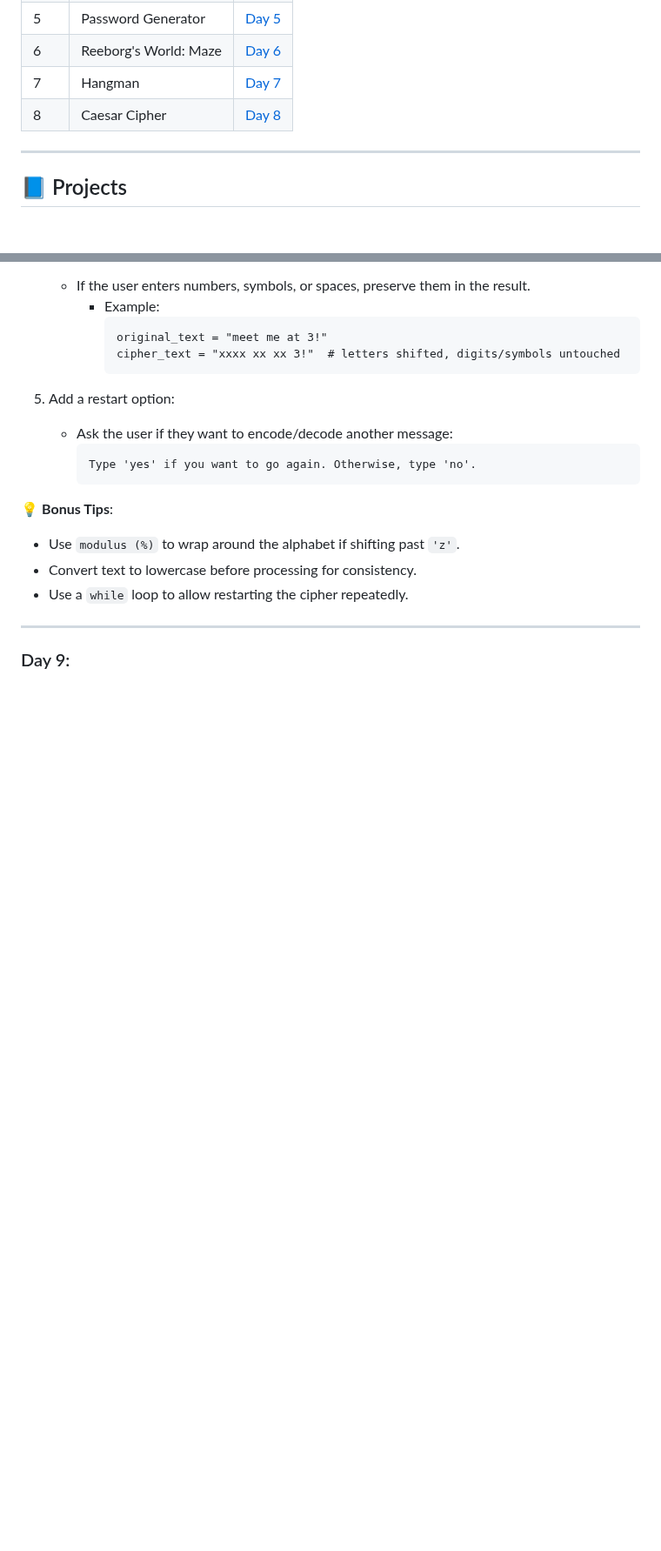
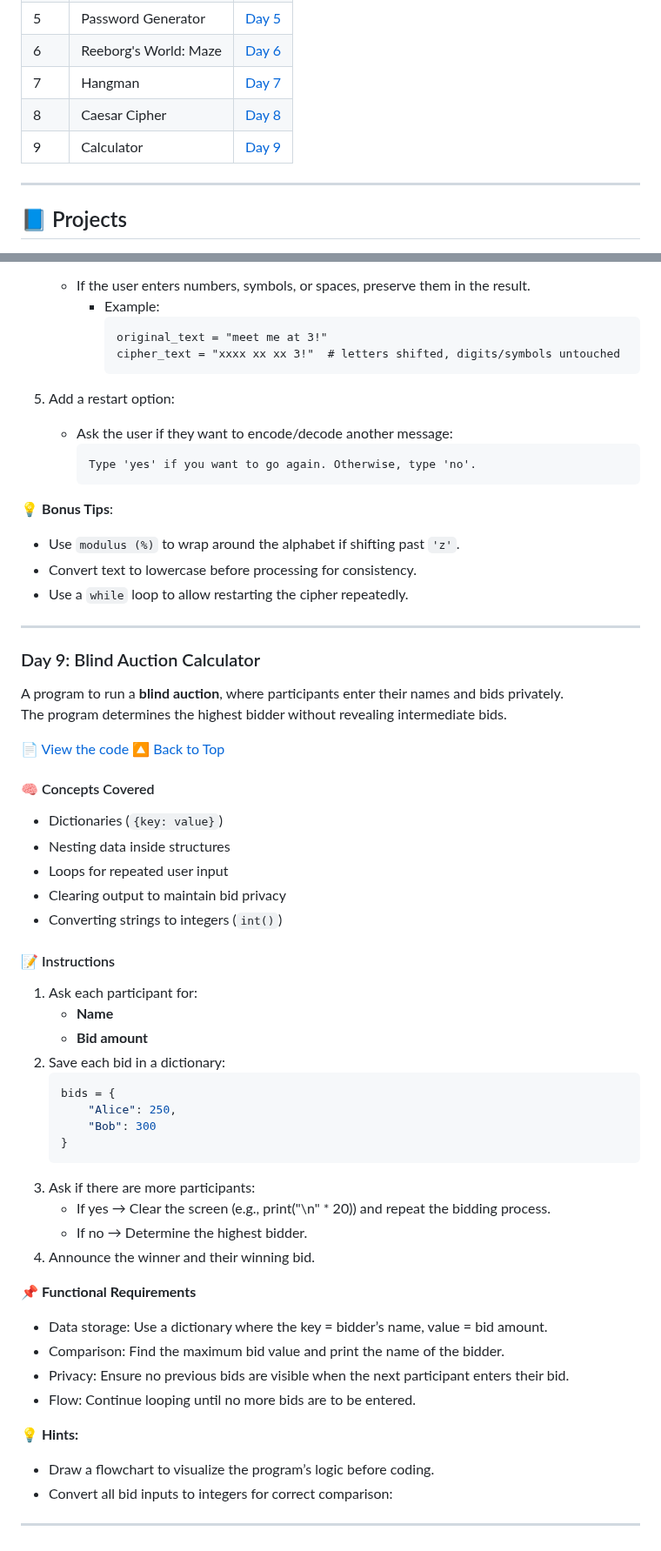
Before and after one commit to dilshadparambil/Python_100.days.of.code, a Markdown page: README.md, 2 parts joined by grey strips. Shown at 87% size. GitHub-like rendering; blank space fills up the shorter version.

````diff
--- a/README.md
+++ b/README.md
@@ -16,6 +16,7 @@ Welcome to my journey of completing 100 Python projects in 100 days. This challe
 | 6   | Reeborg's World: Maze   | [Day 6](#day-6-Reeborgs-World-Maze)    |
 | 7   | Hangman                 | [Day 7](#day-7-Hangman)                |
 | 8   | Caesar Cipher           | [Day 8](#day-8-Caesar-Cipher)          |
+| 9   | Calculator              | [Day 9](#day-9-Calculator)             |
 
 
 
@@ -323,4 +324,42 @@ This project introduces function inputs, parameter handling, and simple text tra
 
 ---
 
-### Day 9:
+### Day 9: Blind Auction Calculator
+A program to run a **blind auction**, where participants enter their names and bids privately.
+The program determines the highest bidder without revealing intermediate bids.
+
+📄 [View the code](Project_files/d9.py) [🔼 Back to Top](#-table-of-contents)
+
+#### 🧠 Concepts Covered
+- Dictionaries (`{key: value}`)
+- Nesting data inside structures
+- Loops for repeated user input
+- Clearing output to maintain bid privacy
+- Converting strings to integers (`int()`)
+
+#### 📝 Instructions
+1. Ask each participant for:
+   - **Name**
+   - **Bid amount**
+2. Save each bid in a dictionary:
+   ```python
+   bids = {
+       "Alice": 250,
+       "Bob": 300
+   }
+3. Ask if there are more participants:
+   - If yes → Clear the screen (e.g., print("\n" * 20)) and repeat the bidding process.
+   - If no → Determine the highest bidder.
+4. Announce the winner and their winning bid.
+
+ **📌 Functional Requirements**
+   - Data storage: Use a dictionary where the key = bidder’s name, value = bid amount.
+   - Comparison: Find the maximum bid value and print the name of the bidder.
+   - Privacy: Ensure no previous bids are visible when the next participant enters their bid.
+   - Flow: Continue looping until no more bids are to be entered.
+
+**💡 Hints:**
+   - Draw a flowchart to visualize the program’s logic before coding.
+   - Convert all bid inputs to integers for correct comparison:
+
+---
````
